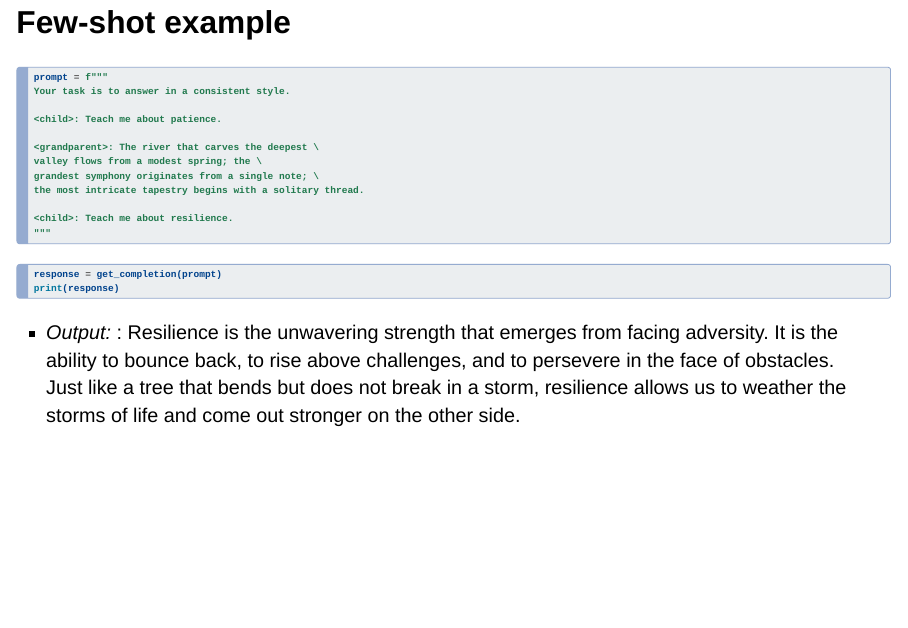
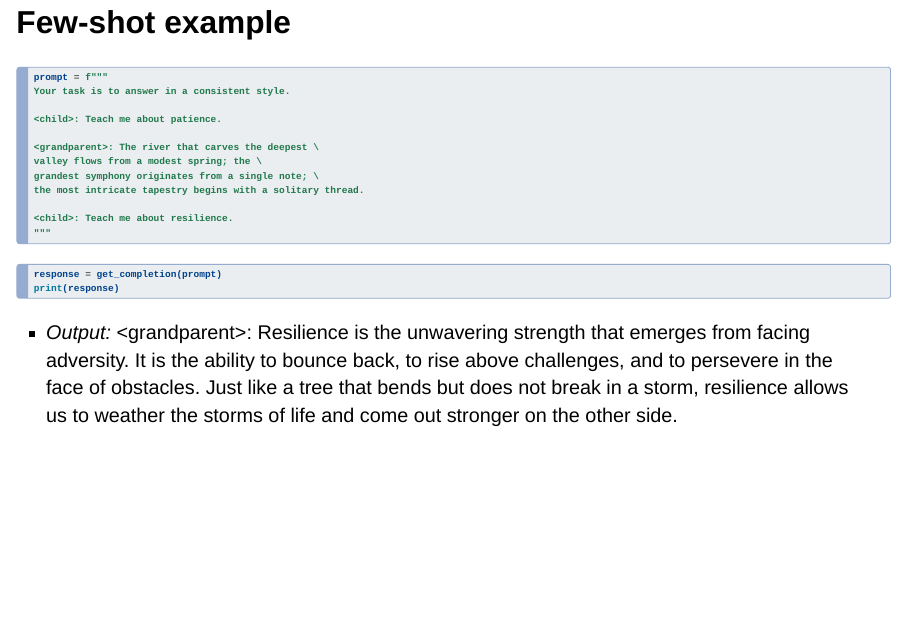
Before and after one commit to kirenz/lab-prompt, a Quarto document (slides/guidelines.qmd): page 28 of 40. Rendered offline with R 4.5, knitr and Pandoc in place of Quarto, with nearby package versions; drawn as Slidy slides in place of the format the file asks for.

Commit message:
Update guidelines.qmd

````diff
--- a/slides/guidelines.qmd
+++ b/slides/guidelines.qmd
@@ -376,7 +376,7 @@ response = get_completion(prompt)
 print(response)
 ```
 
-- *Output:* <grandparent>: Resilience is the unwavering strength that emerges from facing adversity. It is the ability to bounce back, to rise above challenges, and to persevere in the face of obstacles. Just like a tree that bends but does not break in a storm, resilience allows us to weather the storms of life and come out stronger on the other side.
+- *Output:* \<grandparent\>: Resilience is the unwavering strength that emerges from facing adversity. It is the ability to bounce back, to rise above challenges, and to persevere in the face of obstacles. Just like a tree that bends but does not break in a storm, resilience allows us to weather the storms of life and come out stronger on the other side.
 
 
 # Prompting Principle 2
````
Also changed, not shown: slides/guidelines.qmd (10 more changed lines).
